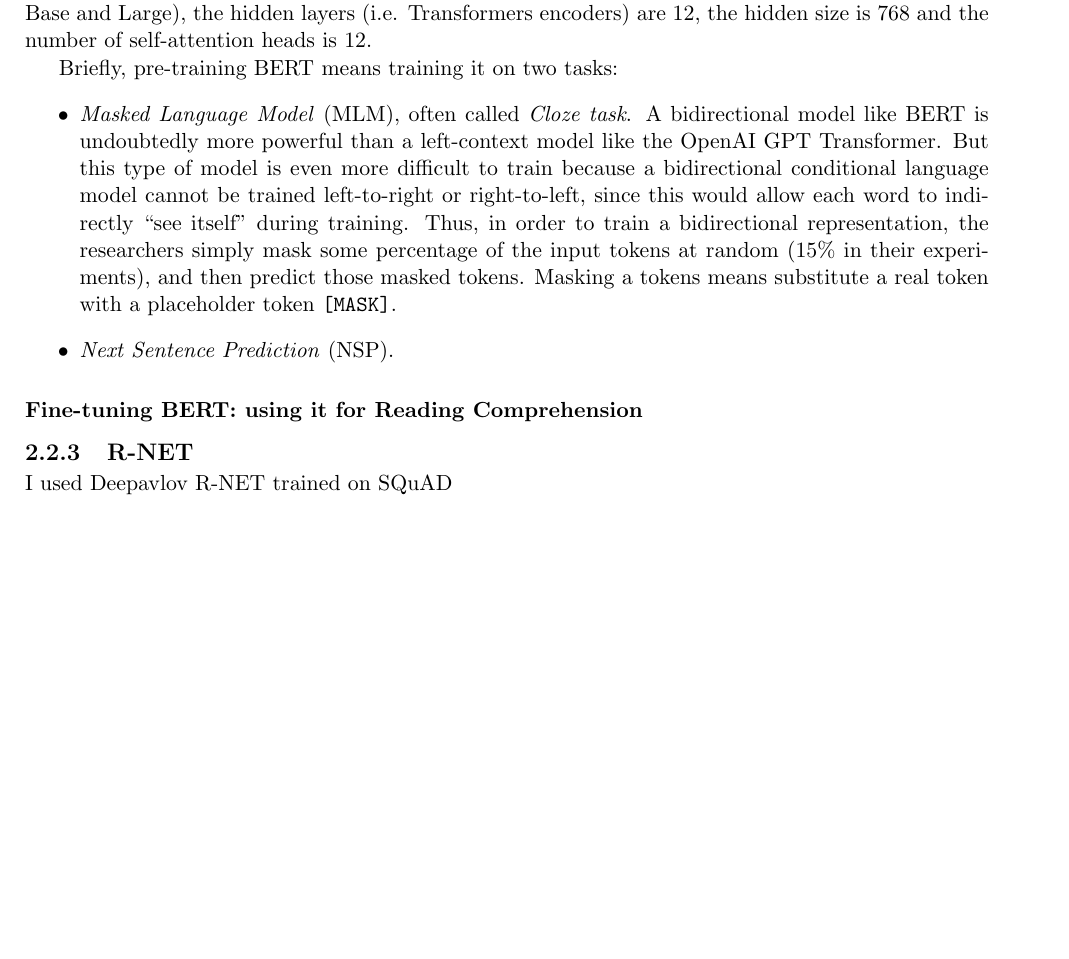
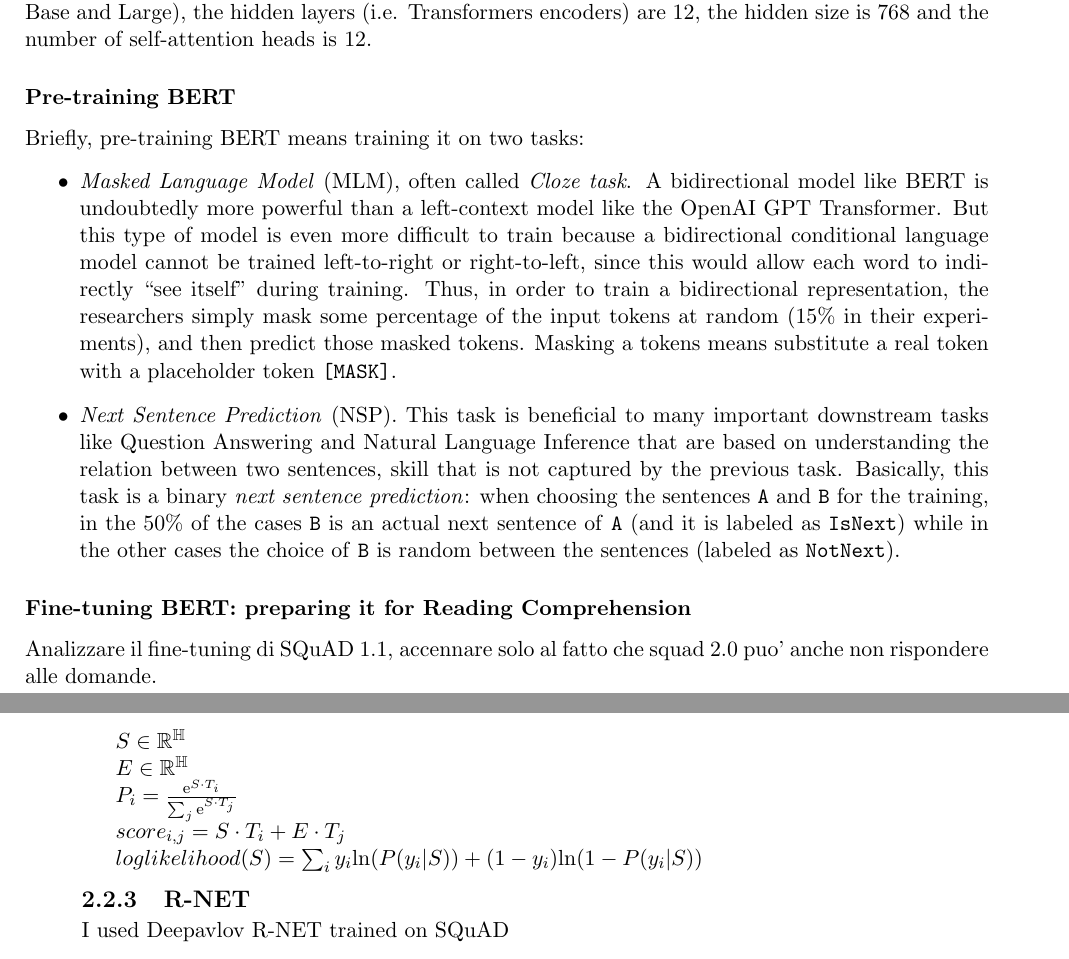
Before and after one commit to niksart/BachelorThesis, a LaTeX thesis (latex/sartorato_nicola_laurea_2018-2019.tex, which reads latex/bert_explained.tex): part of page 10 of 12 before the commit and two parts of pages 10 and 11 of 12 after it, the two joined at a grey line, cut so that both start at the same text, the shorter picture padded with empty space. Compiled offline with pdfLaTeX.

Commit message:
Methods 2

```diff
--- a/latex/bert_explained.tex
+++ b/latex/bert_explained.tex
@@ -15,10 +15,25 @@ Considering BERT Base, the size taken in consideration for this project (the cho
 \medskip
 \end{figure}
 
+\subsubsection{Pre-training BERT}
 Briefly, pre-training BERT means training it on two tasks:
 \begin{itemize}
   \item \textit{Masked Language Model} (MLM), often called \textit{Cloze task}. A bidirectional model like BERT is undoubtedly more powerful than a left-context model like the OpenAI GPT Transformer. But this type of model is even more difficult to train because a bidirectional conditional language model cannot be trained left-to-right or right-to-left, since this would allow each word to indirectly “see itself” during training. Thus, in order to train a bidirectional representation, the researchers simply mask some percentage of the input tokens at random (15\% in their experiments), and then predict those masked tokens. Masking a tokens means substitute a real token with a placeholder token \texttt{[MASK]}.
-  \item \textit{Next Sentence Prediction} (NSP).
+  \item \textit{Next Sentence Prediction} (NSP). This task is beneficial to many important downstream tasks like Question Answering and Natural Language Inference that are based on understanding the relation between two sentences, skill that is not captured by the previous task. Basically, this task is a binary \textit{next sentence prediction}: when choosing the sentences \texttt{A} and \texttt{B} for the training, in the 50\% of the cases \texttt{B} is an actual next sentence of \texttt{A} (and it is labeled as \texttt{IsNext}) while in the other cases the choice of \texttt{B} is random between the sentences (labeled as \texttt{NotNext}).
 \end{itemize}
 
-\subsubsection{Fine-tuning BERT: using it for Reading Comprehension}
+\subsubsection{Fine-tuning BERT: preparing it for Reading Comprehension}
+
+Analizzare il fine-tuning di SQuAD 1.1, accennare solo al fatto che squad 2.0 puo' anche non rispondere alle domande.
+
+$S \in \mathbb{R}^\mathbb{H}$
+
+$E \in \mathbb{R}^\mathbb{H}$
+
+$P_{i} = \frac{\mathrm{e}^{S \cdot T_{i}}}{\sum_{j} \mathrm{e}^{S \cdot T_{j}}}$
+
+$score_{i, j} = S \cdot T_{i} + E \cdot T_{j}$
+
+%% loglikelihood:
+
+$loglikelihood(S) = \sum_{i} y_{i} \mathrm{ln} (P(y_{i} | S)) + (1 - y_{i}) \mathrm{ln} (1 - P(y_{i} | S))$
--- a/latex/sartorato_nicola_laurea_2018-2019.tex
+++ b/latex/sartorato_nicola_laurea_2018-2019.tex
@@ -19,6 +19,7 @@
 \usepackage{plain}
 \usepackage[many]{tcolorbox}
 \usepackage{setspace}
+\usepackage{amssymb}
 \usepackage{graphicx}
 \graphicspath{ {../images/} }
 \usepackage[paperheight=29.7cm,paperwidth=21cm,outer=1.5cm,inner=2.5cm,top=2cm,bottom=2cm]{geometry} % per definizione layout
```
Also changed, not shown: latex/methods.tex (+6 -1 lines).
